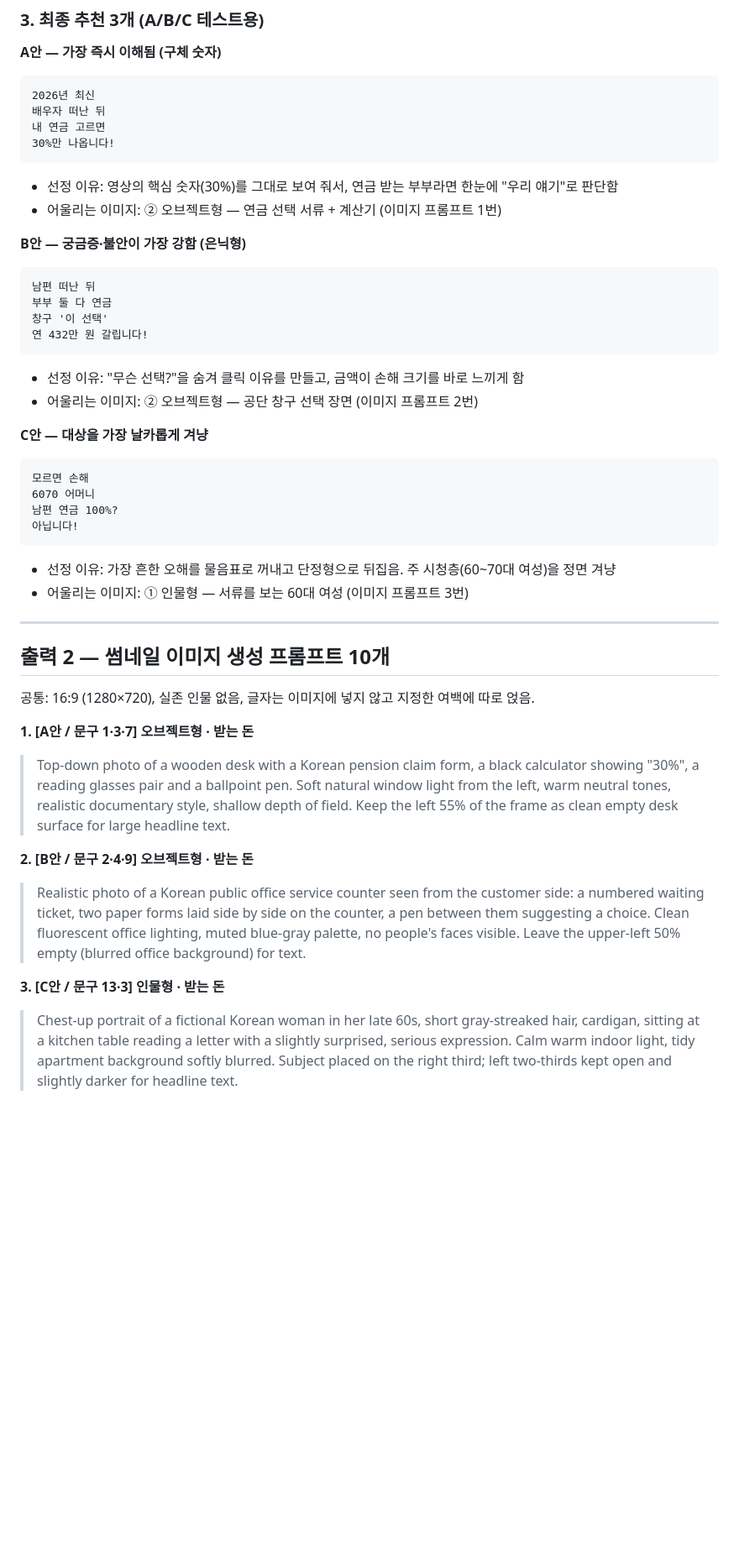
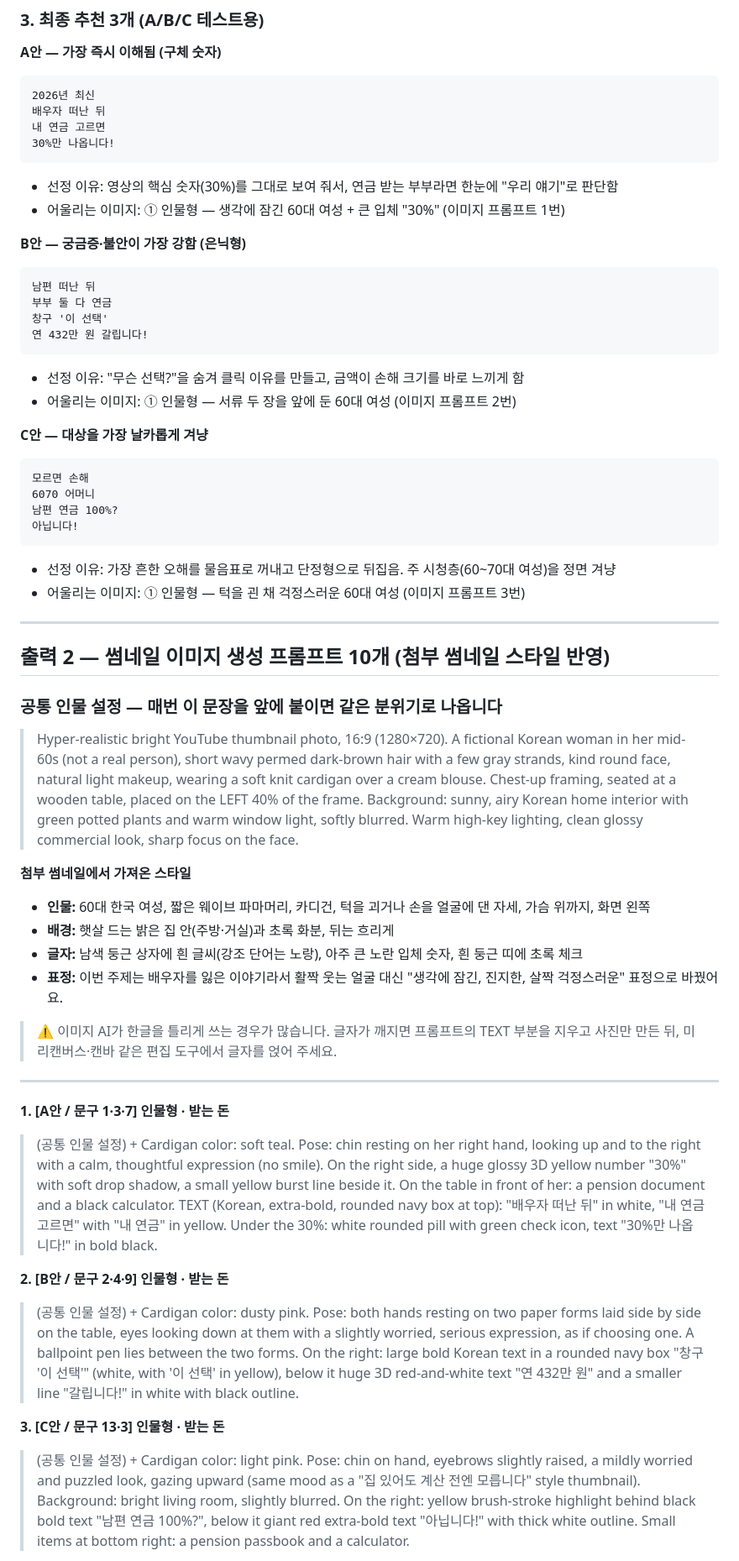
Before and after one commit to sookheechoi/my-site, a Markdown page: youtube-info/scripts/2026-10-21_유족연금_썸네일.md, the part around one of its changes. Shown at 84% size. GitHub-like rendering; blank space fills up the shorter version.

````diff
--- a/youtube-info/scripts/2026-10-21_유족연금_썸네일.md
+++ b/youtube-info/scripts/2026-10-21_유족연금_썸네일.md
@@ -42,7 +42,7 @@
 30%만 나옵니다!
 ```
 - 선정 이유: 영상의 핵심 숫자(30%)를 그대로 보여 줘서, 연금 받는 부부라면 한눈에 "우리 얘기"로 판단함
-- 어울리는 이미지: ② 오브젝트형 — 연금 선택 서류 + 계산기 (이미지 프롬프트 1번)
+- 어울리는 이미지: ① 인물형 — 생각에 잠긴 60대 여성 + 큰 입체 "30%" (이미지 프롬프트 1번)
 
 **B안 — 궁금증·불안이 가장 강함 (은닉형)**
 ```
@@ -52,7 +52,7 @@
 연 432만 원 갈립니다!
 ```
 - 선정 이유: "무슨 선택?"을 숨겨 클릭 이유를 만들고, 금액이 손해 크기를 바로 느끼게 함
-- 어울리는 이미지: ② 오브젝트형 — 공단 창구 선택 장면 (이미지 프롬프트 2번)
+- 어울리는 이미지: ① 인물형 — 서류 두 장을 앞에 둔 60대 여성 (이미지 프롬프트 2번)
 
 **C안 — 대상을 가장 날카롭게 겨냥**
 ```
@@ -62,20 +62,33 @@
 아닙니다!
 ```
 - 선정 이유: 가장 흔한 오해를 물음표로 꺼내고 단정형으로 뒤집음. 주 시청층(60~70대 여성)을 정면 겨냥
-- 어울리는 이미지: ① 인물형 — 서류를 보는 60대 여성 (이미지 프롬프트 3번)
+- 어울리는 이미지: ① 인물형 — 턱을 괸 채 걱정스러운 60대 여성 (이미지 프롬프트 3번)
 
 ---
 
-## 출력 2 — 썸네일 이미지 생성 프롬프트 10개
 
-공통: 16:9 (1280×720), 실존 인물 없음, 글자는 이미지에 넣지 않고 지정한 여백에 따로 얹음.
+## 출력 2 — 썸네일 이미지 생성 프롬프트 10개 (첨부 썸네일 스타일 반영)
 
-**1. [A안 / 문구 1·3·7] 오브젝트형 · 받는 돈**
-> Top-down photo of a wooden desk with a Korean pension claim form, a black calculator showing "30%", a reading glasses pair and a ballpoint pen. Soft natural window light from the left, warm neutral tones, realistic documentary style, shallow depth of field. Keep the left 55% of the frame as clean empty desk surface for large headline text.
+### 공통 인물 설정 — 매번 이 문장을 앞에 붙이면 같은 분위기로 나옵니다
 
-**2. [B안 / 문구 2·4·9] 오브젝트형 · 받는 돈**
-> Realistic photo of a Korean public office service counter seen from the customer side: a numbered waiting ticket, two paper forms laid side by side on the counter, a pen between them suggesting a choice. Clean fluorescent office lighting, muted blue-gray palette, no people's faces visible. Leave the upper-left 50% empty (blurred office background) for text.
+> Hyper-realistic bright YouTube thumbnail photo, 16:9 (1280×720). A fictional Korean woman in her mid-60s (not a real person), short wavy permed dark-brown hair with a few gray strands, kind round face, natural light makeup, wearing a soft knit cardigan over a cream blouse. Chest-up framing, seated at a wooden table, placed on the LEFT 40% of the frame. Background: sunny, airy Korean home interior with green potted plants and warm window light, softly blurred. Warm high-key lighting, clean glossy commercial look, sharp focus on the face.
+
+**첨부 썸네일에서 가져온 스타일**
+- **인물:** 60대 한국 여성, 짧은 웨이브 파마머리, 카디건, 턱을 괴거나 손을 얼굴에 댄 자세, 가슴 위까지, 화면 왼쪽
+- **배경:** 햇살 드는 밝은 집 안(주방·거실)과 초록 화분, 뒤는 흐리게
+- **글자:** 남색 둥근 상자에 흰 글씨(강조 단어는 노랑), 아주 큰 노란 입체 숫자, 흰 둥근 띠에 초록 체크
+- **표정:** 이번 주제는 배우자를 잃은 이야기라서 활짝 웃는 얼굴 대신 "생각에 잠긴, 진지한, 살짝 걱정스러운" 표정으로 바꿨어요.
+
+> ⚠️ 이미지 AI가 한글을 틀리게 쓰는 경우가 많습니다. 글자가 깨지면 프롬프트의 TEXT 부분을 지우고 사진만 만든 뒤, 미리캔버스·캔바 같은 편집 도구에서 글자를 얹어 주세요.
+
+---
+
+**1. [A안 / 문구 1·3·7] 인물형 · 받는 돈**
+> (공통 인물 설정) + Cardigan color: soft teal. Pose: chin resting on her right hand, looking up and to the right with a calm, thoughtful expression (no smile). On the right side, a huge glossy 3D yellow number "30%" with soft drop shadow, a small yellow burst line beside it. On the table in front of her: a pension document and a black calculator. TEXT (Korean, extra-bold, rounded navy box at top): "배우자 떠난 뒤" in white, "내 연금 고르면" with "내 연금" in yellow. Under the 30%: white rounded pill with green check icon, text "30%만 나옵니다!" in bold black.
+
+**2. [B안 / 문구 2·4·9] 인물형 · 받는 돈**
+> (공통 인물 설정) + Cardigan color: dusty pink. Pose: both hands resting on two paper forms laid side by side on the table, eyes looking down at them with a slightly worried, serious expression, as if choosing one. A ballpoint pen lies between the two forms. On the right: large bold Korean text in a rounded navy box "창구 '이 선택'" (white, with '이 선택' in yellow), below it huge 3D red-and-white text "연 432만 원" and a smaller line "갈립니다!" in white with black outline.
 
 **3. [C안 / 문구 13·3] 인물형 · 받는 돈**
-> Chest-up portrait of a fictional Korean woman in her late 60s, short gray-streaked hair, cardigan, sitting at a kitchen table reading a letter with a slightly surprised, serious expression. Calm warm indoor light, tidy apartment background softly blurred. Subject placed on the right third; left two-thirds kept open and slightly darker for headline text.
+> (공통 인물 설정) + Cardigan color: light pink. Pose: chin on hand, eyebrows slightly raised, a mildly worried and puzzled look, gazing upward (same mood as a "집 있어도 계산 전엔 모릅니다" style thumbnail). Background: bright living room, slightly blurred. On the right: yellow brush-stroke highlight behind black bold text "남편 연금 100%?", below it giant red extra-bold text "아닙니다!" with thick white outline. Small items at bottom right: a pension passbook and a calculator.
 
````
Also changed, not shown: other parts of youtube-info/scripts/2026-10-21_유족연금_썸네일.md (+12 -12 lines).
